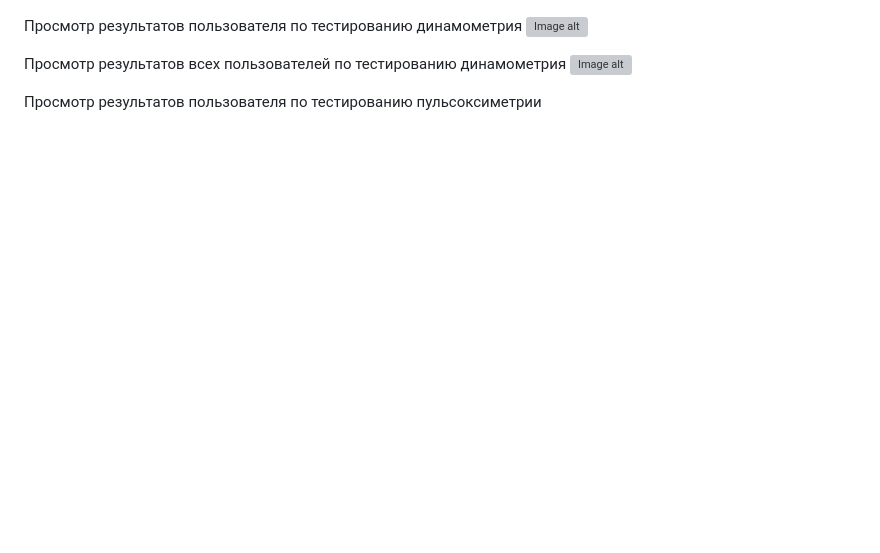
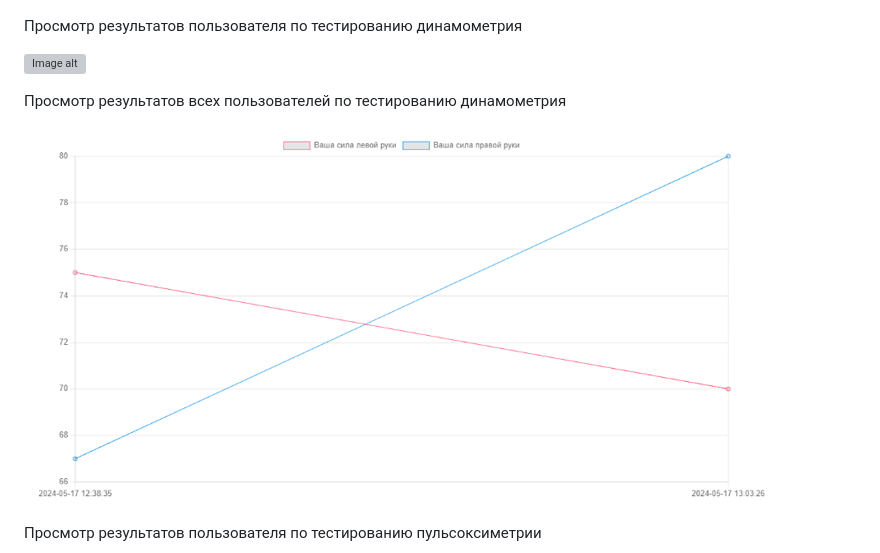
Before and after one commit to serega854/ExpressTestDrivers, a Markdown page: README.md, the part around one of its changes. GitHub-like rendering; blank space fills up the shorter version; grey boxes are pictures that could not be loaded.

```diff
--- a/README.md
+++ b/README.md
@@ -74,14 +94,17 @@
 
 
 Просмотр результатов пользователя по тестированию динамометрия
+
 ![Image alt](https://github.com/serega854/ExpressTestDrivers/blob/main/картинки%20для%20гитхаба/16rezUserDinamometria.PNG)
 
 
 Просмотр результатов всех пользователей по тестированию динамометрия
-![Image alt](https://github.com/serega854/ExpressTestDrivers/blob/main/картинки%20для%20гитхаба/17rezUsersDinamometria.PNG)
+
+![Image alt](https://github.com/serega854/ExpressTestDrivers/blob/main/картинки%20для%20гитхаба/17resUsersDinamometria.PNG)
 
 
 Просмотр результатов пользователя по тестированию пульсоксиметрии
+
 ![Image alt](https://github.com/serega854/ExpressTestDrivers/blob/main/картинки%20для%20гитхаба/18rezUserPuls.PNG)
 
 
```
Also changed, not shown: other parts of README.md (+46 -1 lines).
